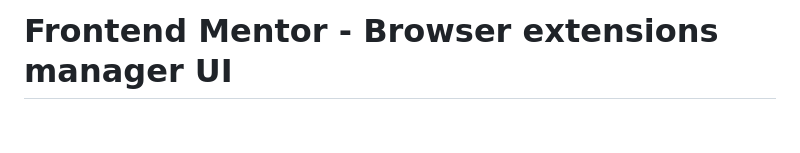
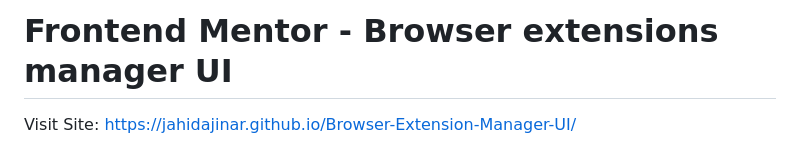
Before and after one commit to JahidaJinar/Browser-Extension-Manager-UI, a Markdown page: README.md, the part around the change. Drawn GitHub-style; blank space fills up the shorter version.

```diff
--- a/README.md
+++ b/README.md
@@ -1,4 +1,5 @@
 # Frontend Mentor - Browser extensions manager UI
+Visit Site: https://jahidajinar.github.io/Browser-Extension-Manager-UI/
 
 ![Design preview for the Browser extensions manager UI coding challenge](./preview.jpg)
 
```
